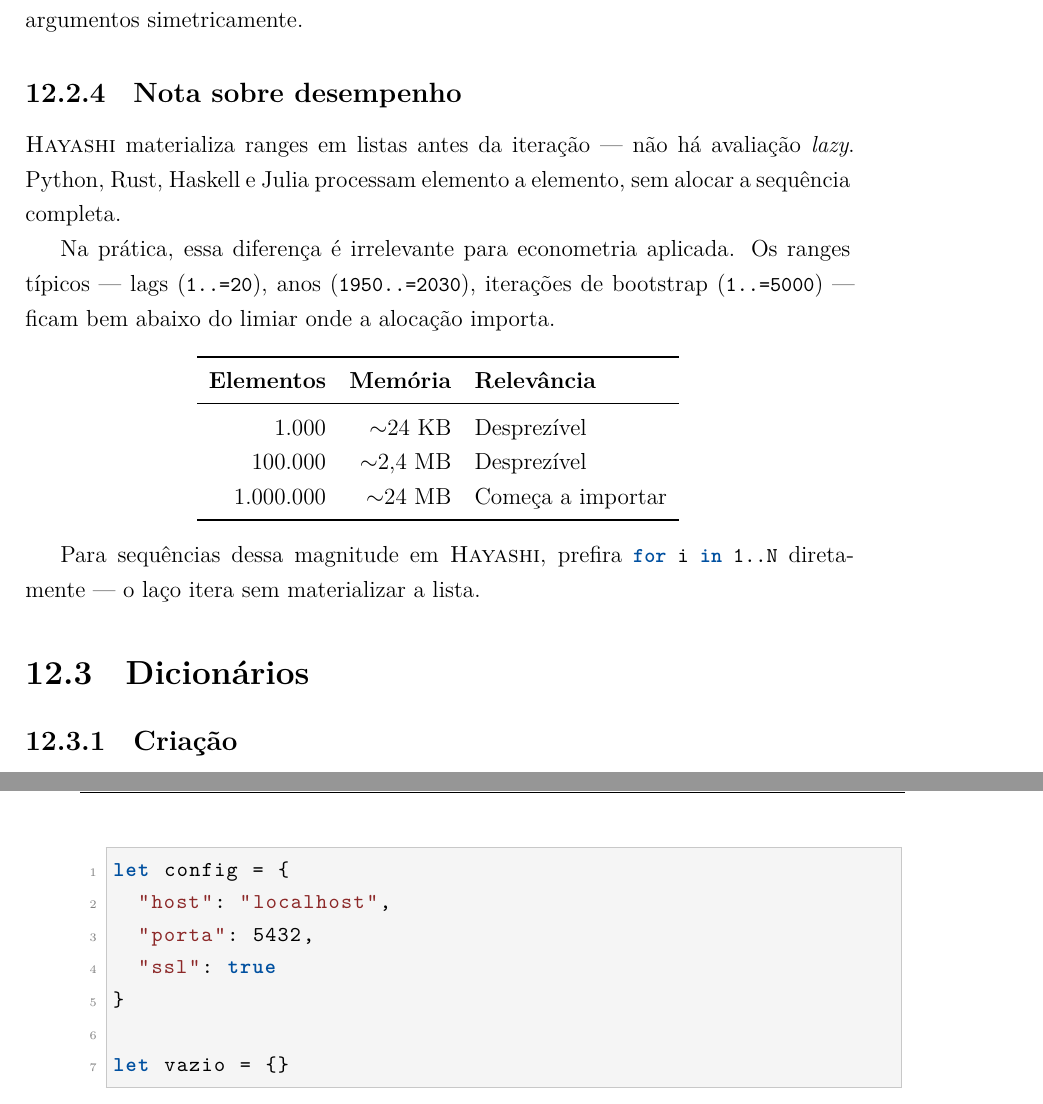
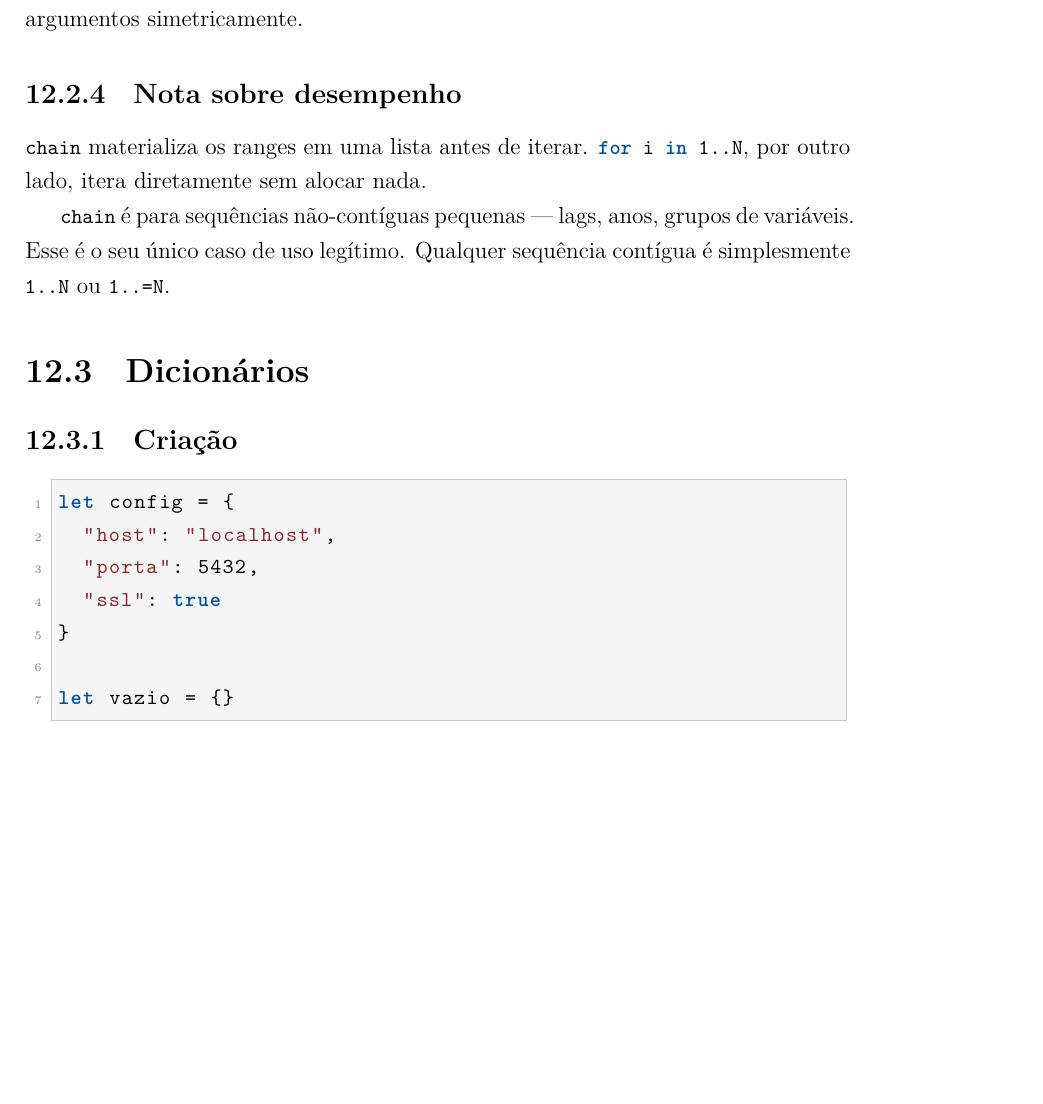
Before and after one commit to sheep-farm/hayashi, a LaTeX book (book/book.tex, which reads book/chapters/12_listas_dicionarios.tex): two parts of pages 56 and 57 of 80 before the commit and part of page 56 of 80 after it, the two joined at a grey line, cut so that both start at the same text, the shorter picture padded with empty space. Compiled offline with XeLaTeX.

Commit message:
docs: simplifica nota de desempenho do chain — sem exemplo irreal

```diff
--- a/book/chapters/12_listas_dicionarios.tex
+++ b/book/chapters/12_listas_dicionarios.tex
@@ -161,28 +161,12 @@ todos os argumentos simetricamente.
 
 \subsection{Nota sobre desempenho}
 
-\hayashi{} materializa ranges em listas antes da iteração — não há avaliação
-\textit{lazy}. Python, Rust, Haskell e Julia processam elemento a elemento, sem
-alocar a sequência completa.
+\lstinline{chain} materializa os ranges em uma lista antes de iterar.
+\lstinline{for i in 1..N}, por outro lado, itera diretamente sem alocar nada.
 
-Na prática, essa diferença é irrelevante para econometria aplicada. Os ranges típicos
-— lags (\lstinline{1..=20}), anos (\lstinline{1950..=2030}), iterações de bootstrap
-(\lstinline{1..=5000}) — ficam bem abaixo do limiar onde a alocação importa.
-
-\begin{center}
-\begin{tabular}{rrl}
-\toprule
-\textbf{Elementos} & \textbf{Memória} & \textbf{Relevância} \\
-\midrule
-1.000     & $\sim$24 KB  & Desprezível \\
-100.000   & $\sim$2,4 MB & Desprezível \\
-1.000.000 & $\sim$24 MB  & Começa a importar \\
-\bottomrule
-\end{tabular}
-\end{center}
-
-Para sequências dessa magnitude em \hayashi{}, prefira \lstinline{for i in 1..N}
-diretamente — o laço itera sem materializar a lista.
+\lstinline{chain} é para sequências não-contíguas pequenas — lags, anos, grupos de
+variáveis. Esse é o seu único caso de uso legítimo. Qualquer sequência contígua é
+simplesmente \lstinline{1..N} ou \lstinline{1..=N}.
 
 \section{Dicionários}
 
```
